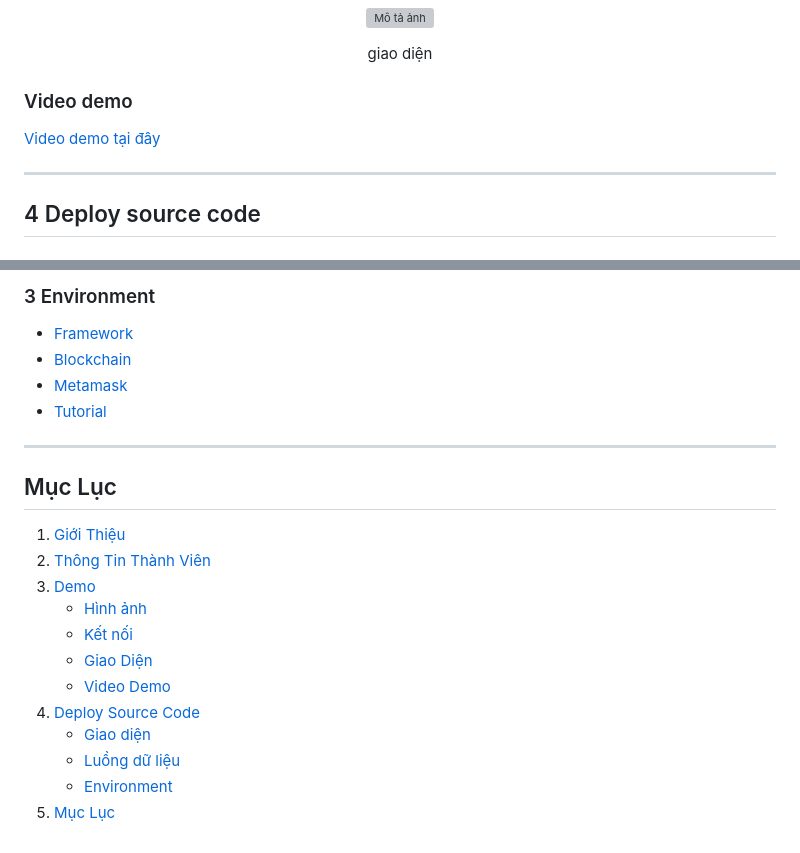
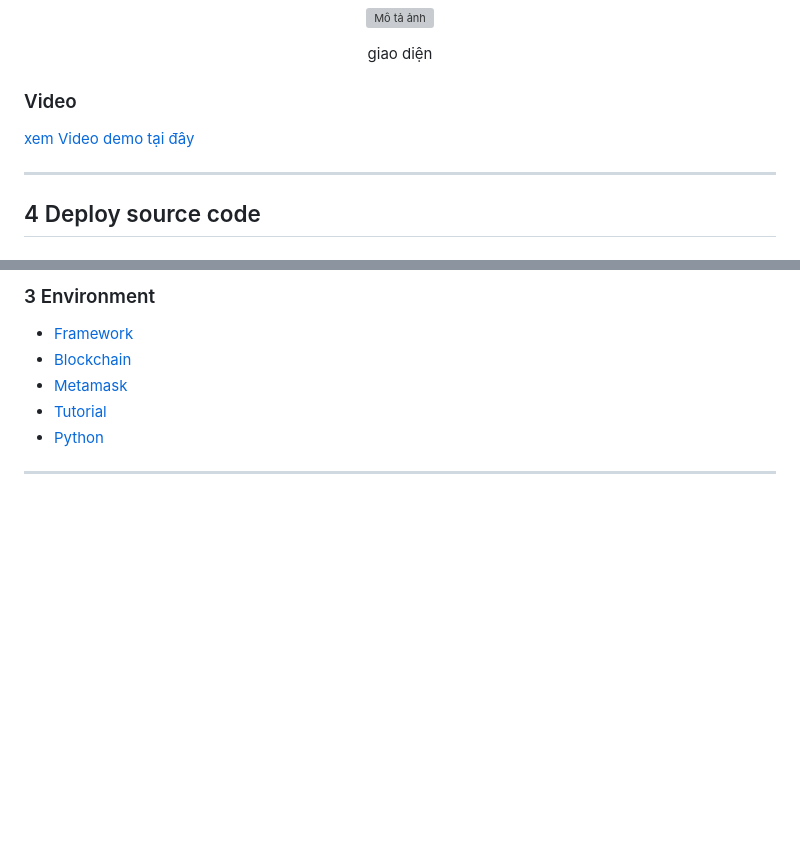
Before and after one commit to seji-x/Trace-the-origin-of-forest-product, a Markdown page: README.md, 2 parts joined by grey strips. Drawn GitHub-style; blank space fills up the shorter version; grey boxes are pictures that could not be loaded.

```diff
--- a/README.md
+++ b/README.md
@@ -67,9 +67,9 @@
 
 <p align="center">giao diện</p>
 
-### Video demo
+### Video
 
-[Video demo tại đây](https://www.youtube.com/watch?v=rflvMoBPebQ&t=1s)
+[xem Video demo tại đây](https://www.youtube.com/watch?v=rflvMoBPebQ&t=1s)
 
 
 
@@ -188,19 +188,5 @@ if __name__ == "__main__":
 - [Blockchain](https://www.blockchain.com/)
 - [Metamask](https://metamask.io/)
 - [Tutorial](https://www.djangoproject.com/start/)
-
+- [Python](https://www.python.org/)
 ***
-
-## Mục Lục
-1. [Giới Thiệu](#1-giới-thiệu)
-2. [Thông Tin Thành Viên](#2-thông-tin-thành-viên)
-3. [Demo](#3-demo)
-   - [Hình ảnh](#hình-ảnh)
-   - [Kết nối](#kết-nối)
-   - [Giao Diện](#giao-diện)
-   - [Video Demo](#video-demo)
-4. [Deploy Source Code](#4-deploy-source-code)
-   - [Giao diện](#1-giao-diện)
-   - [Luồng dữ liệu](#2-luồng-dữ-liệu)
-   - [Environment](#3-environment)
-5. [Mục Lục](#mục-lục)
```
